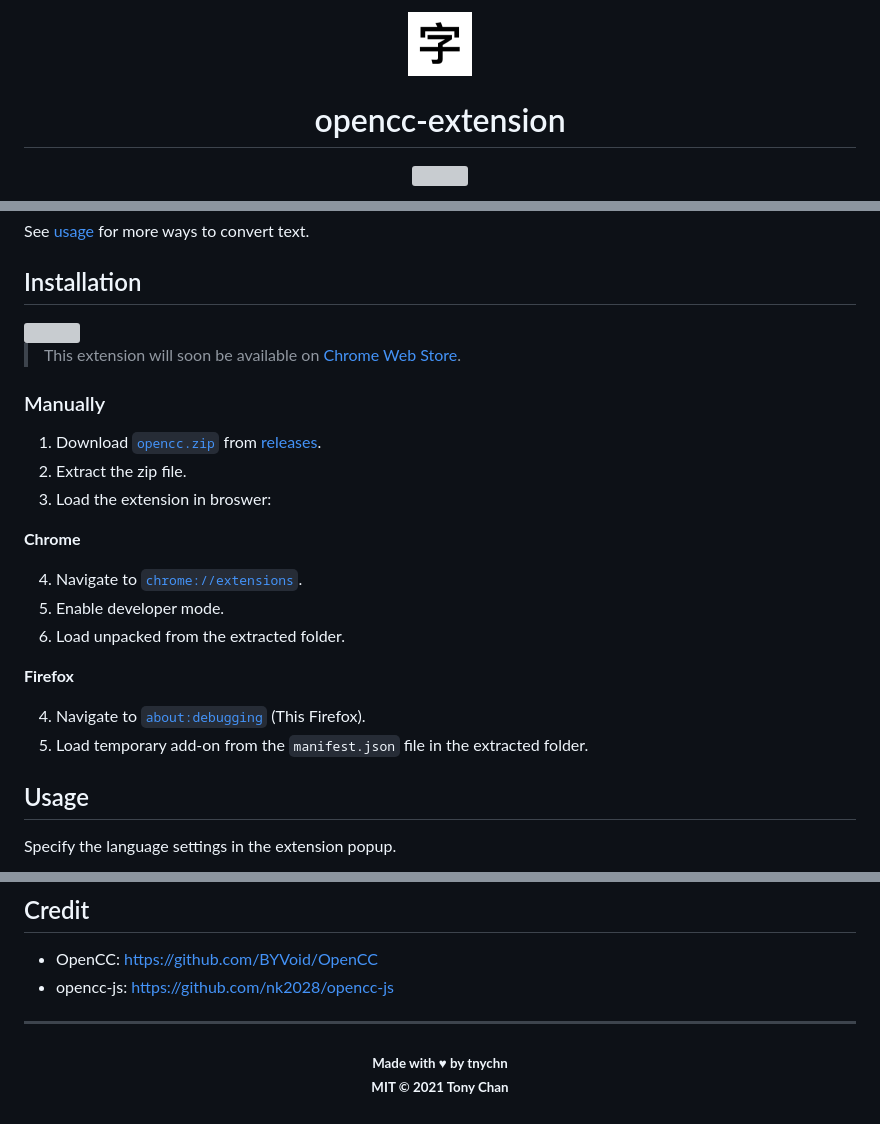
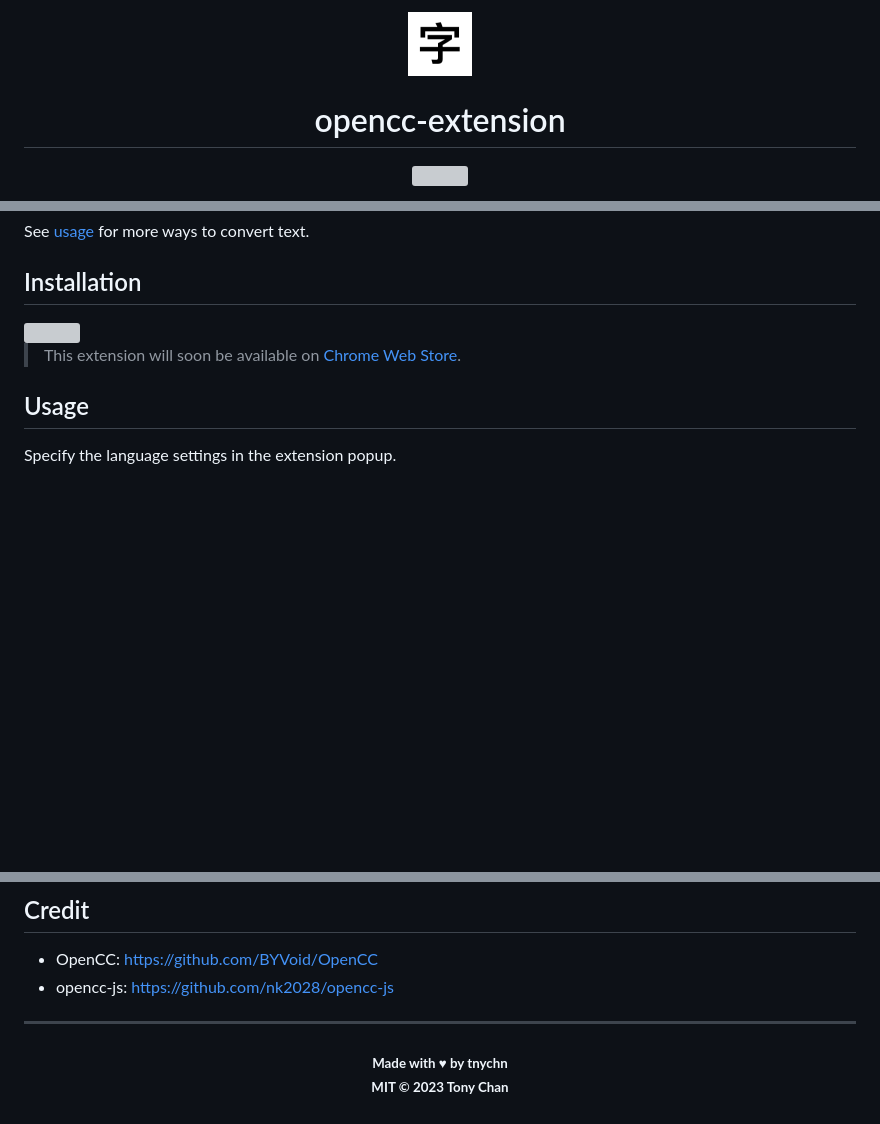
Before and after one commit to tnychn/opencc-extension, a Markdown page: README.md, 3 parts joined by grey strips. Drawn GitHub-style; blank space fills up the shorter version; grey boxes are pictures that could not be loaded.

```diff
--- a/README.md
+++ b/README.md
@@ -1,5 +1,5 @@
 <p align="center">
-  <img src="./src/assets/icon.png" width="64px" />
+  <img src="./icon.png" width="64px" />
 </p>
 
 <h1 align="center">opencc-extension</h1>
@@ -57,23 +57,6 @@ See [usage](#usage) for more ways to convert text.
 
 > This extension will soon be available on [Chrome Web Store](https://chrome.google.com/webstore).
 
-### Manually
-
-1. Download [`opencc.zip`]() from [releases](https://github.com/tnychn/opencc-extension/releases/latest).
-2. Extract the zip file.
-3. Load the extension in broswer:
-
-**Chrome**
-
-4. Navigate to [`chrome://extensions`](chrome://extensions).
-5. Enable developer mode.
-6. Load unpacked from the extracted folder.
-
-**Firefox**
-
-4. Navigate to [`about:debugging`](about:debugging) (This Firefox).
-5. Load temporary add-on from the `manifest.json` file in the extracted folder.
-
 ## Usage
 
 Specify the language settings in the extension popup.
@@ -124,5 +107,5 @@ All text in the webpage of the current active tab is converted whenever it loads
 <p align="center">
   <sub><strong>Made with ♥︎ by tnychn</strong></sub>
   <br>
-  <sub><strong>MIT © 2021 Tony Chan</strong></sub>
+  <sub><strong>MIT © 2023 Tony Chan</strong></sub>
 </p>
```
Also changed, not shown: icon.png (renamed from src/assets/icon.png), 8 other files.
